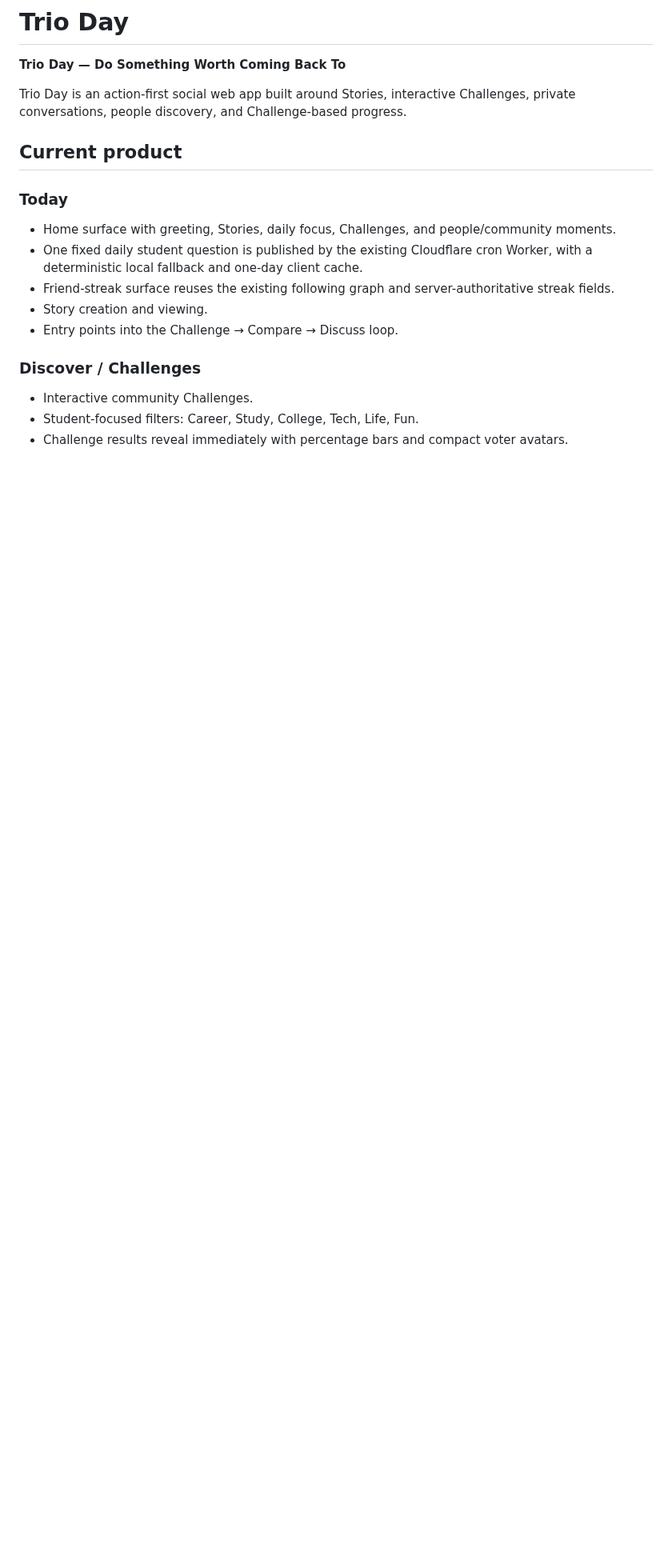
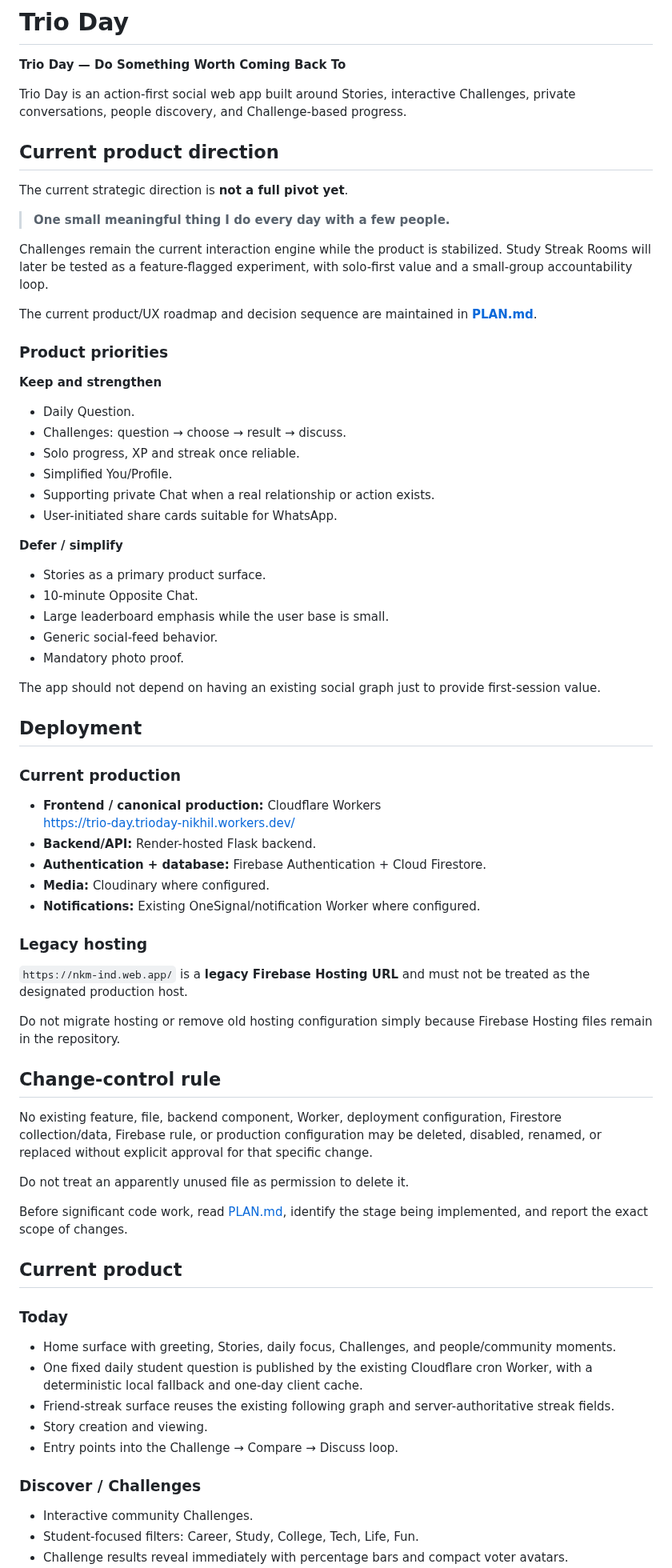
Before and after one commit to nikhilkumar210h-debug/trio_day_nikhilkumar, a Markdown page: README.md, the part around the change. Shown at 80% size. Rendered like a GitHub page; blank space fills up the shorter version.

Commit message:
docs: align README with current product and deployment plan

```diff
--- a/README.md
+++ b/README.md
@@ -3,6 +3,61 @@
 **Trio Day — Do Something Worth Coming Back To**
 
 Trio Day is an action-first social web app built around Stories, interactive Challenges, private conversations, people discovery, and Challenge-based progress.
+
+## Current product direction
+
+The current strategic direction is **not a full pivot yet**.
+
+> **One small meaningful thing I do every day with a few people.**
+
+Challenges remain the current interaction engine while the product is stabilized. Study Streak Rooms will later be tested as a feature-flagged experiment, with solo-first value and a small-group accountability loop.
+
+The current product/UX roadmap and decision sequence are maintained in **[PLAN.md](PLAN.md)**.
+
+### Product priorities
+
+**Keep and strengthen**
+- Daily Question.
+- Challenges: question → choose → result → discuss.
+- Solo progress, XP and streak once reliable.
+- Simplified You/Profile.
+- Supporting private Chat when a real relationship or action exists.
+- User-initiated share cards suitable for WhatsApp.
+
+**Defer / simplify**
+- Stories as a primary product surface.
+- 10-minute Opposite Chat.
+- Large leaderboard emphasis while the user base is small.
+- Generic social-feed behavior.
+- Mandatory photo proof.
+
+The app should not depend on having an existing social graph just to provide first-session value.
+
+## Deployment
+
+### Current production
+
+- **Frontend / canonical production:** Cloudflare Workers
+  https://trio-day.trioday-nikhil.workers.dev/
+- **Backend/API:** Render-hosted Flask backend.
+- **Authentication + database:** Firebase Authentication + Cloud Firestore.
+- **Media:** Cloudinary where configured.
+- **Notifications:** Existing OneSignal/notification Worker where configured.
+
+### Legacy hosting
+
+`https://nkm-ind.web.app/` is a **legacy Firebase Hosting URL** and must not be treated as the designated production host.
+
+Do not migrate hosting or remove old hosting configuration simply because Firebase Hosting files remain in the repository.
+
+## Change-control rule
+
+No existing feature, file, backend component, Worker, deployment configuration, Firestore collection/data, Firebase rule, or production configuration may be deleted, disabled, renamed, or replaced without explicit approval for that specific change.
+
+Do not treat an apparently unused file as permission to delete it.
+
+Before significant code work, read [PLAN.md](PLAN.md), identify the stage being implemented, and report the exact scope of changes.
+
 
 ## Current product
 
```
